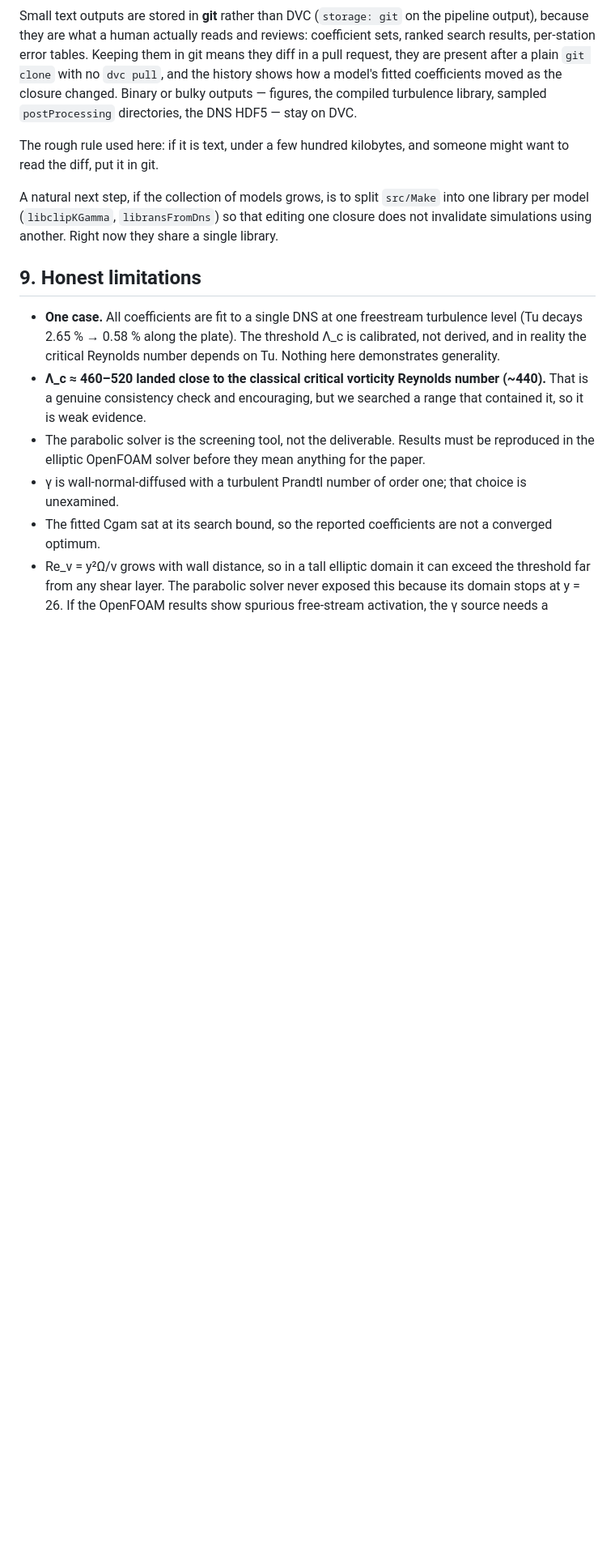
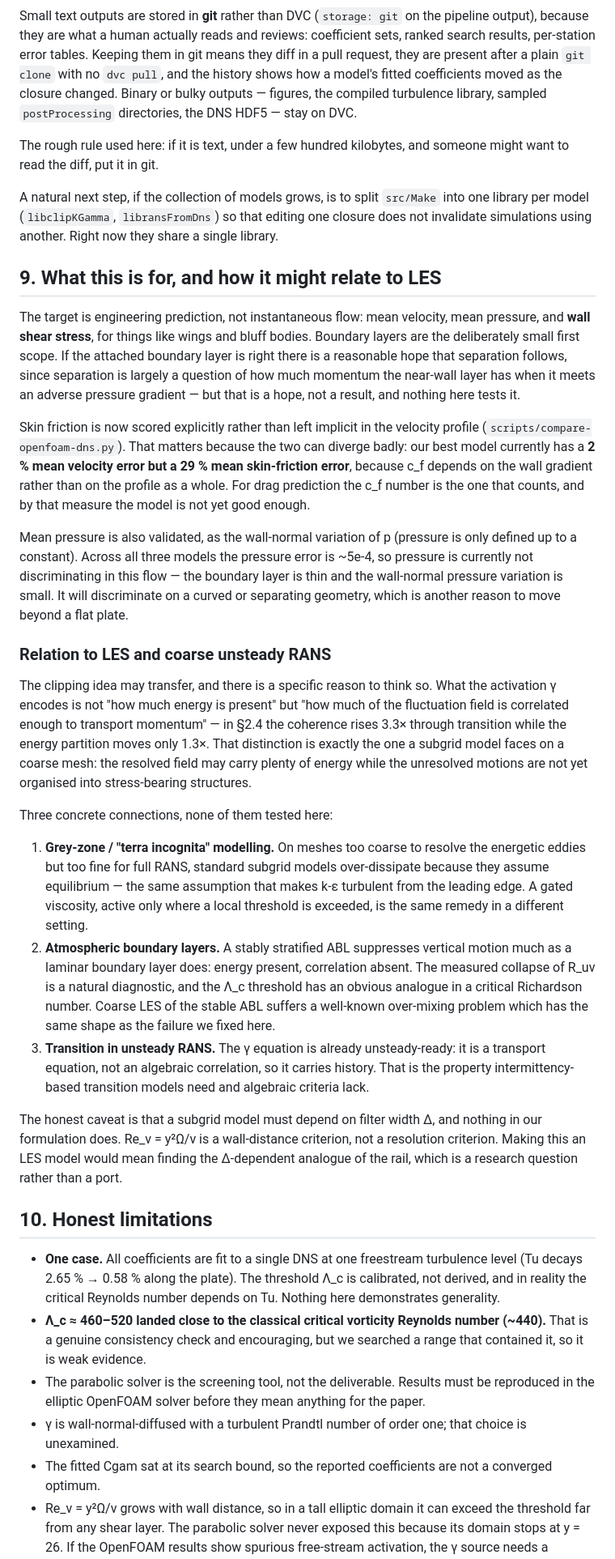
Before and after one commit to petebachant/boundary-layer-turbulence-modeling, a Markdown page: docs/clipping-closure.md, the part around the change. Shown at 81% size. Drawn GitHub-style; blank space fills up the shorter version.

Commit message:
Add engineering targets and LES relevance section

```diff
--- a/docs/clipping-closure.md
+++ b/docs/clipping-closure.md
@@ -582,7 +582,67 @@ A natural next step, if the collection of models grows, is to split
 that editing one closure does not invalidate simulations using another. Right
 now they share a single library.
 
-## 9. Honest limitations
+## 9. What this is for, and how it might relate to LES
+
+The target is engineering prediction, not instantaneous flow: mean velocity,
+mean pressure, and **wall shear stress**, for things like wings and bluff
+bodies. Boundary layers are the deliberately small first scope. If the
+attached boundary layer is right there is a reasonable hope that separation
+follows, since separation is largely a question of how much momentum the
+near-wall layer has when it meets an adverse pressure gradient — but that is a
+hope, not a result, and nothing here tests it.
+
+Skin friction is now scored explicitly rather than left implicit in the
+velocity profile (`scripts/compare-openfoam-dns.py`). That matters because the
+two can diverge badly: our best model currently has a **2 % mean velocity
+error but a 29 % mean skin-friction error**, because c_f depends on the wall
+gradient rather than on the profile as a whole. For drag prediction the c_f
+number is the one that counts, and by that measure the model is not yet good
+enough.
+
+Mean pressure is also validated, as the wall-normal variation of p (pressure
+is only defined up to a constant). Across all three models the pressure error
+is ~5e-4, so pressure is currently not discriminating in this flow — the
+boundary layer is thin and the wall-normal pressure variation is small. It
+will discriminate on a curved or separating geometry, which is another reason
+to move beyond a flat plate.
+
+### Relation to LES and coarse unsteady RANS
+
+The clipping idea may transfer, and there is a specific reason to think so.
+What the activation γ encodes is not "how much energy is present" but "how
+much of the fluctuation field is correlated enough to transport momentum" —
+in §2.4 the coherence rises 3.3× through transition while the energy
+partition moves only 1.3×. That distinction is exactly the one a subgrid model
+faces on a coarse mesh: the resolved field may carry plenty of energy while
+the unresolved motions are not yet organised into stress-bearing structures.
+
+Three concrete connections, none of them tested here:
+
+1. **Grey-zone / "terra incognita" modelling.** On meshes too coarse to
+   resolve the energetic eddies but too fine for full RANS, standard subgrid
+   models over-dissipate because they assume equilibrium — the same
+   assumption that makes k-ε turbulent from the leading edge. A gated
+   viscosity, active only where a local threshold is exceeded, is the same
+   remedy in a different setting.
+2. **Atmospheric boundary layers.** A stably stratified ABL suppresses
+   vertical motion much as a laminar boundary layer does: energy present,
+   correlation absent. The measured collapse of R_uv is a natural diagnostic,
+   and the Λ_c threshold has an obvious analogue in a critical Richardson
+   number. Coarse LES of the stable ABL suffers a well-known
+   over-mixing problem which has the same shape as the failure we fixed here.
+3. **Transition in unsteady RANS.** The γ equation is already unsteady-ready:
+   it is a transport equation, not an algebraic correlation, so it carries
+   history. That is the property intermittency-based transition models need
+   and algebraic criteria lack.
+
+The honest caveat is that a subgrid model must depend on filter width Δ, and
+nothing in our formulation does. Re_v = y²Ω/ν is a wall-distance criterion,
+not a resolution criterion. Making this an LES model would mean finding the
+Δ-dependent analogue of the rail, which is a research question rather than a
+port.
+
+## 10. Honest limitations
 
 - **One case.** All coefficients are fit to a single DNS at one freestream
   turbulence level (Tu decays 2.65 % → 0.58 % along the plate). The threshold
```
